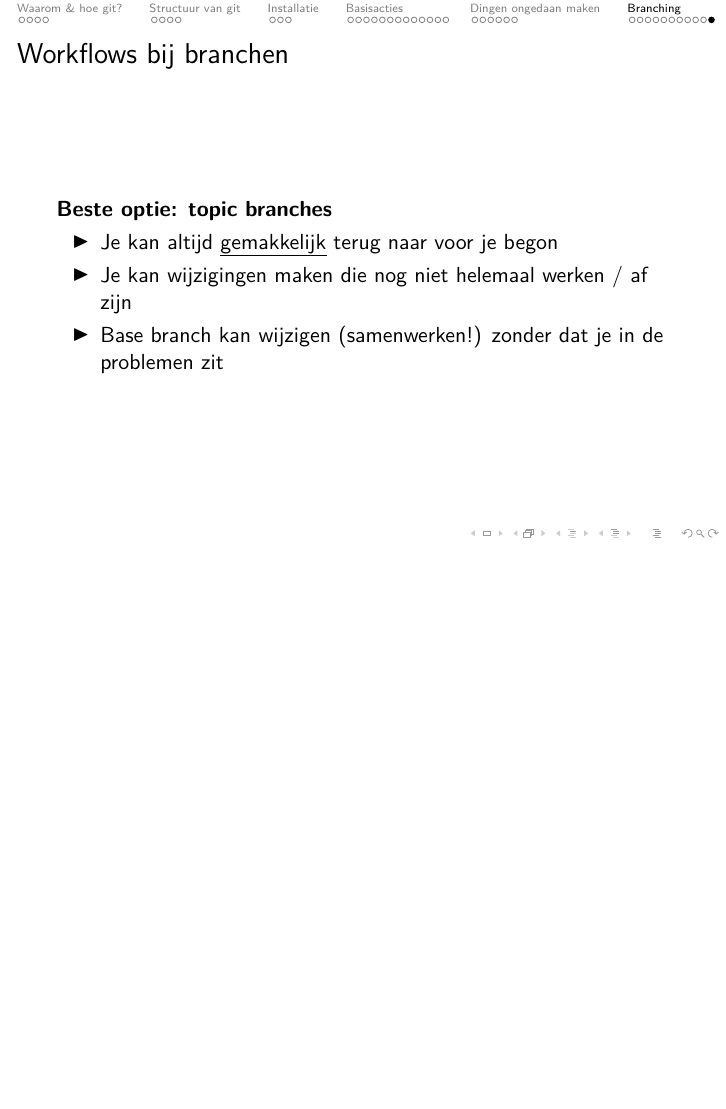
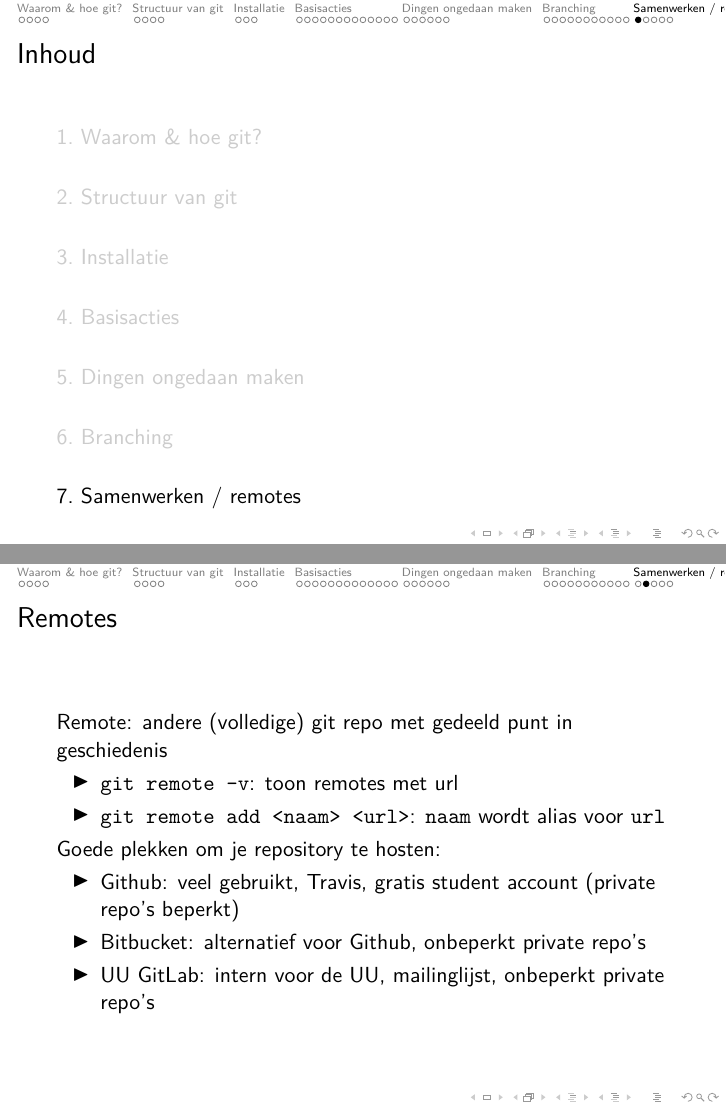
Before and after one commit to maartenberg/gitgud, LaTeX slides (main.tex, which reads sections/collab.tex): page 43 of 43 before the commit and pages 44 and 45 of 48 after it, the two joined at a grey line, the shorter picture padded with empty space. Compiled offline with pdfLaTeX.

Commit message:
Begin aan samenwerken/remotes

```diff
--- /dev/null
+++ b/sections/collab.tex
@@ -0,0 +1,16 @@
+\section{Samenwerken / remotes}
+
+\subsection{Remotes}
+\begin{frame}{Remotes}
+	Remote: andere (volledige) git repo met gedeeld punt in geschiedenis
+	\begin{itemize}
+		\item \texttt{git remote -v}: toon remotes met url
+		\item \texttt{git remote add <naam> <url>}: \texttt{naam} wordt alias voor \texttt{url}
+	\end{itemize}
+	Goede plekken om je repository te hosten:
+	\begin{itemize}
+		\item Github: veel gebruikt, Travis, gratis student account (private repo's beperkt)
+		\item Bitbucket: alternatief voor Github, onbeperkt private repo's
+		\item UU GitLab: intern voor de UU, mailinglijst, onbeperkt private repo's
+	\end{itemize}
+\end{frame}
```
Also changed, not shown: main.tex (+1 -0 lines), sections/collab.tex (25 more changed lines).
